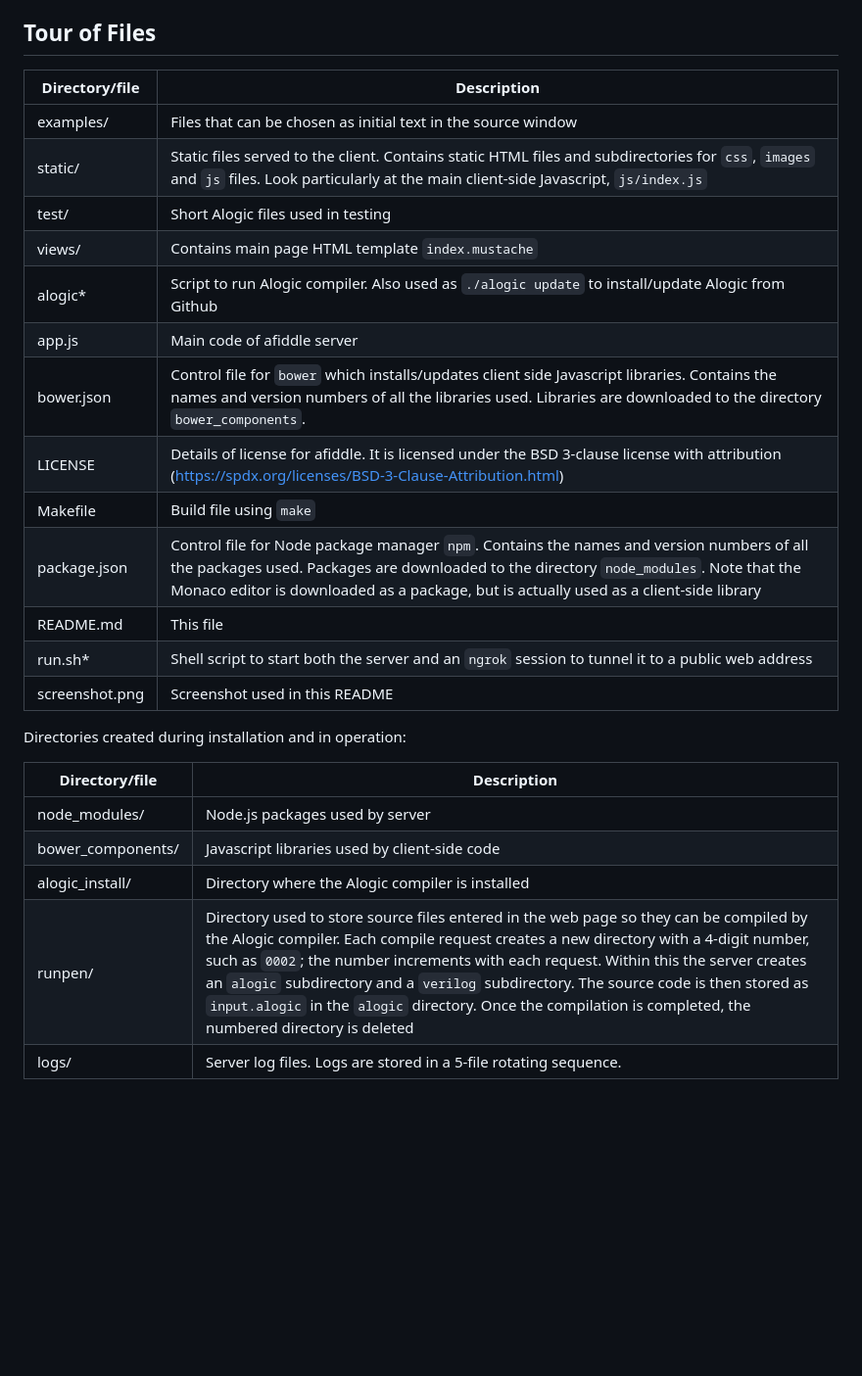
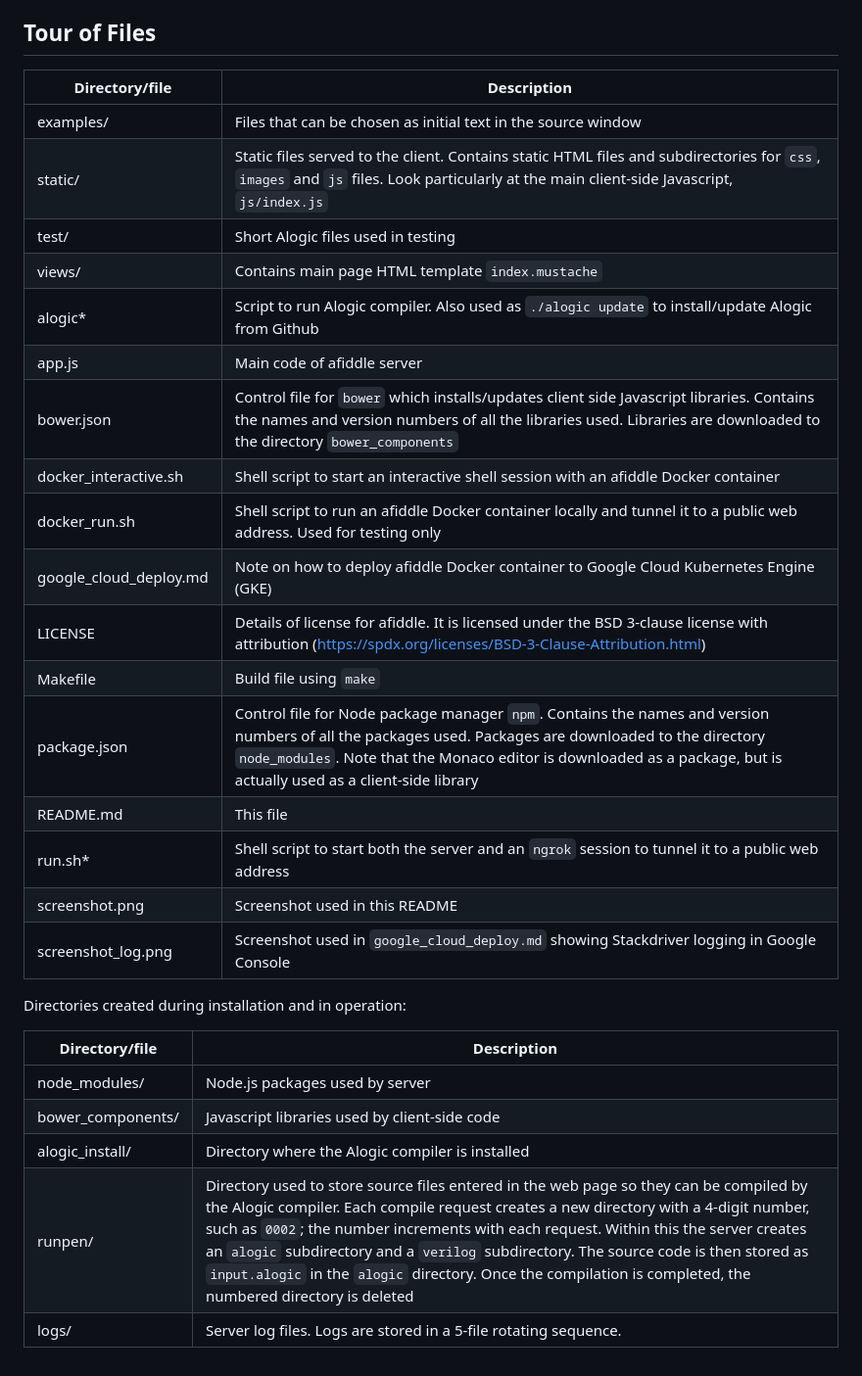
Before and after one commit to ArgonDesign/afiddle, a Markdown page: README.md, the part around the change printed below. Shown: that part at 98% size. Rendered like a GitHub page; blank space fills up the shorter version.

```diff
--- a/README.md
+++ b/README.md
@@ -47,28 +74,32 @@ The endpoint `/privacy` serves a web page with privacy information.
 Tour of Files
 -------------
 
-| Directory/file   | Description |
-|------------------|-------------|
-|examples/         | Files that can be chosen as initial text in the source window |
-|static/           | Static files served to the client. Contains static HTML files and subdirectories for `css`, `images` and `js` files. Look particularly at the main client-side Javascript, `js/index.js` |
-|test/             | Short Alogic files used in testing |
-|views/            | Contains main page HTML template `index.mustache` |
-|alogic*           | Script to run Alogic compiler. Also used as `./alogic update` to install/update Alogic from Github |
-|app.js            | Main code of afiddle server |
-|bower.json        | Control file for `bower` which installs/updates client side Javascript libraries. Contains the names and version numbers of all the libraries used. Libraries are downloaded to the directory `bower_components`.
-|LICENSE           | Details of license for afiddle. It is licensed under the BSD 3-clause license with attribution (https://spdx.org/licenses/BSD-3-Clause-Attribution.html) |
-|Makefile          | Build file using `make` |
-|package.json      | Control file for Node package manager `npm`. Contains the names and version numbers of all the packages used. Packages are downloaded to the directory `node_modules`. Note that the Monaco editor is downloaded as a package, but is actually used as a client-side library |
-|README.md         | This file |
-|run.sh*           | Shell script to start both the server and an `ngrok` session to tunnel it to a public web address |
-|screenshot.png    | Screenshot used in this README |
+| Directory/file        | Description |
+|-----------------------|-------------|
+|examples/              | Files that can be chosen as initial text in the source window |
+|static/                | Static files served to the client. Contains static HTML files and subdirectories for `css`, `images` and `js` files. Look particularly at the main client-side Javascript, `js/index.js` |
+|test/                  | Short Alogic files used in testing |
+|views/                 | Contains main page HTML template `index.mustache` |
+|alogic*                | Script to run Alogic compiler. Also used as `./alogic update` to install/update Alogic from Github |
+|app.js                 | Main code of afiddle server |
+|bower.json             | Control file for `bower` which installs/updates client side Javascript libraries. Contains the names and version numbers of all the libraries used. Libraries are downloaded to the directory `bower_components` |
+|docker_interactive.sh  | Shell script to start an interactive shell session with an afiddle Docker container |
+|docker_run.sh          | Shell script to run an afiddle Docker container locally and tunnel it to a public web address. Used for testing only |
+|google_cloud_deploy.md | Note on how to deploy afiddle Docker container to Google Cloud Kubernetes Engine (GKE)
+|LICENSE                | Details of license for afiddle. It is licensed under the BSD 3-clause license with attribution (https://spdx.org/licenses/BSD-3-Clause-Attribution.html) |
+|Makefile               | Build file using `make` |
+|package.json           | Control file for Node package manager `npm`. Contains the names and version numbers of all the packages used. Packages are downloaded to the directory `node_modules`. Note that the Monaco editor is downloaded as a package, but is actually used as a client-side library |
+|README.md              | This file |
+|run.sh*                | Shell script to start both the server and an `ngrok` session to tunnel it to a public web address |
+|screenshot.png         | Screenshot used in this README |
+|screenshot_log.png     | Screenshot used in `google_cloud_deploy.md` showing Stackdriver logging in Google Console |
 
 Directories created during installation and in operation:
 
-| Directory/file   | Description |
-|------------------|-------------|
-|node_modules/     | Node.js packages used by server |
-|bower_components/ | Javascript libraries used by client-side code |
-|alogic_install/   | Directory where the Alogic compiler is installed |
-|runpen/           | Directory used to store source files entered in the web page so they can be compiled by the Alogic compiler. Each compile request creates a new directory with a 4-digit number, such as `0002`; the number increments with each request. Within this the server  creates an `alogic` subdirectory and a `verilog` subdirectory. The source code is then stored as `input.alogic` in the `alogic` directory. Once the compilation is completed, the numbered directory is deleted |
-|logs/             | Server log files. Logs are stored in a 5-file rotating sequence. |
+| Directory/file        | Description |
+|-----------------------|-------------|
+|node_modules/          | Node.js packages used by server |
+|bower_components/      | Javascript libraries used by client-side code |
+|alogic_install/        | Directory where the Alogic compiler is installed |
+|runpen/                | Directory used to store source files entered in the web page so they can be compiled by the Alogic compiler. Each compile request creates a new directory with a 4-digit number, such as `0002`; the number increments with each request. Within this the server  creates an `alogic` subdirectory and a `verilog` subdirectory. The source code is then stored as `input.alogic` in the `alogic` directory. Once the compilation is completed, the numbered directory is deleted |
+|logs/                  | Server log files. Logs are stored in a 5-file rotating sequence. |
```
Also changed, not shown: other parts of README.md (+34 -7 lines), google_cloud_deploy.md (added, +103 -0 lines), screenshot_log.png (added), 9 other files.
